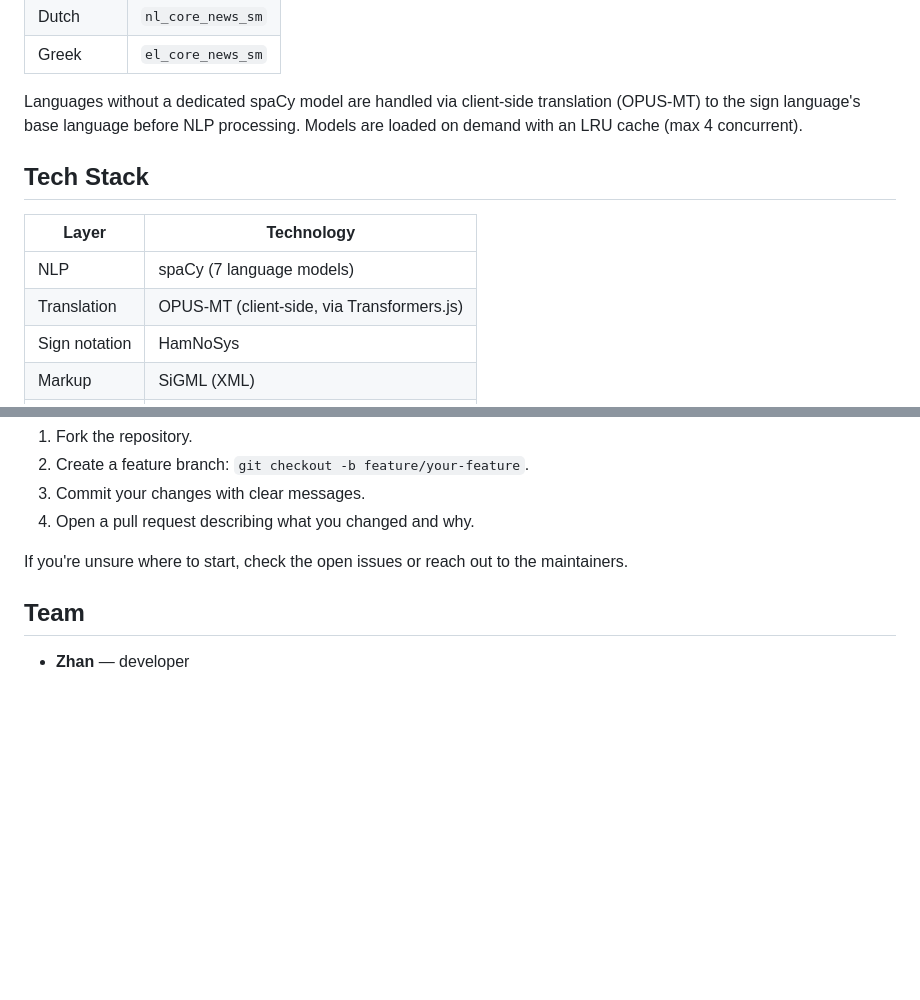
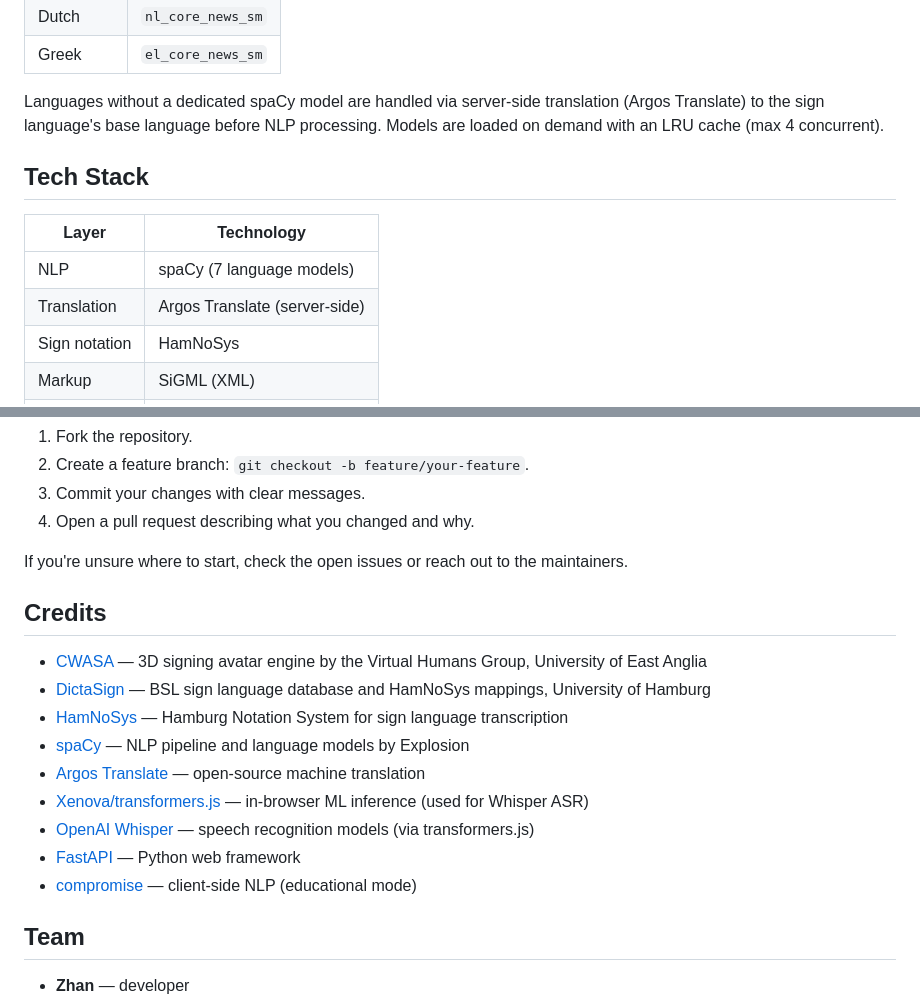
Before and after one commit to zhan-a/Kozha, a Markdown page: README.md, 2 parts joined by grey strips. Drawn GitHub-style; blank space fills up the shorter version.

Commit message:
add credits section and update tech stack to reflect server-side translation

```diff
--- a/README.md
+++ b/README.md
@@ -38,14 +38,14 @@ The backend supports native NLP processing in 7 languages via dedicated spaCy mo
 | Dutch | `nl_core_news_sm` |
 | Greek | `el_core_news_sm` |
 
-Languages without a dedicated spaCy model are handled via client-side translation (OPUS-MT) to the sign language's base language before NLP processing. Models are loaded on demand with an LRU cache (max 4 concurrent).
+Languages without a dedicated spaCy model are handled via server-side translation (Argos Translate) to the sign language's base language before NLP processing. Models are loaded on demand with an LRU cache (max 4 concurrent).
 
 ## Tech Stack
 
 | Layer | Technology |
 |---|---|
 | NLP | spaCy (7 language models) |
-| Translation | OPUS-MT (client-side, via Transformers.js) |
+| Translation | Argos Translate (server-side) |
 | Sign notation | HamNoSys |
 | Markup | SiGML (XML) |
 | 3D rendering | CWASA avatar |
@@ -148,6 +148,18 @@ Contributions are welcome. To get started:
 
 If you're unsure where to start, check the open issues or reach out to the maintainers.
 
+## Credits
+
+- [CWASA](https://vhg.cmp.uea.ac.uk/tech/jas/vhg2024/cwa/) — 3D signing avatar engine by the Virtual Humans Group, University of East Anglia
+- [DictaSign](https://www.sign-lang.uni-hamburg.de/dicta-sign/portal/) — BSL sign language database and HamNoSys mappings, University of Hamburg
+- [HamNoSys](https://www.sign-lang.uni-hamburg.de/dgs-korpus/files/inhalt_pdf/HamNoSys_2018.pdf) — Hamburg Notation System for sign language transcription
+- [spaCy](https://spacy.io) — NLP pipeline and language models by Explosion
+- [Argos Translate](https://github.com/argosopentech/argos-translate) — open-source machine translation
+- [Xenova/transformers.js](https://github.com/xenova/transformers.js) — in-browser ML inference (used for Whisper ASR)
+- [OpenAI Whisper](https://github.com/openai/whisper) — speech recognition models (via transformers.js)
+- [FastAPI](https://fastapi.tiangolo.com) — Python web framework
+- [compromise](https://github.com/spencermountain/compromise) — client-side NLP (educational mode)
+
 ## Team
 
 - **Zhan** — developer
```
